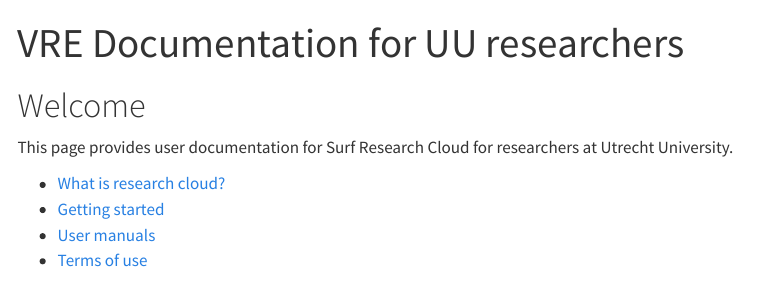
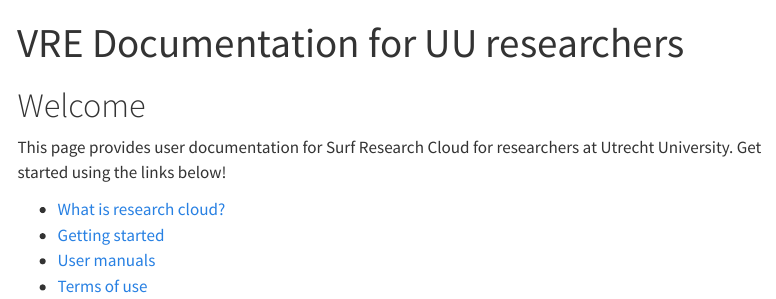
Before and after one commit to UtrechtUniversity/vre-docs, a Quarto document (index.qmd): the page in a window 1100 px wide, from its top. Rendered offline with R 4.5, knitr and Pandoc in place of Quarto, with nearby package versions; menus at the side of the page are left out.

Commit message:
update index

```diff
--- a/index.qmd
+++ b/index.qmd
@@ -4,7 +4,7 @@
 
 # Welcome
 
-This page provides user documentation for Surf Research Cloud for researchers at Utrecht University.
+This page provides user documentation for Surf Research Cloud for researchers at Utrecht University. Get started using the links below!
 
 - [What is research cloud?](docs/research-cloud-intro.qmd)
 - [Getting started](docs/getting-started.qmd)
```
